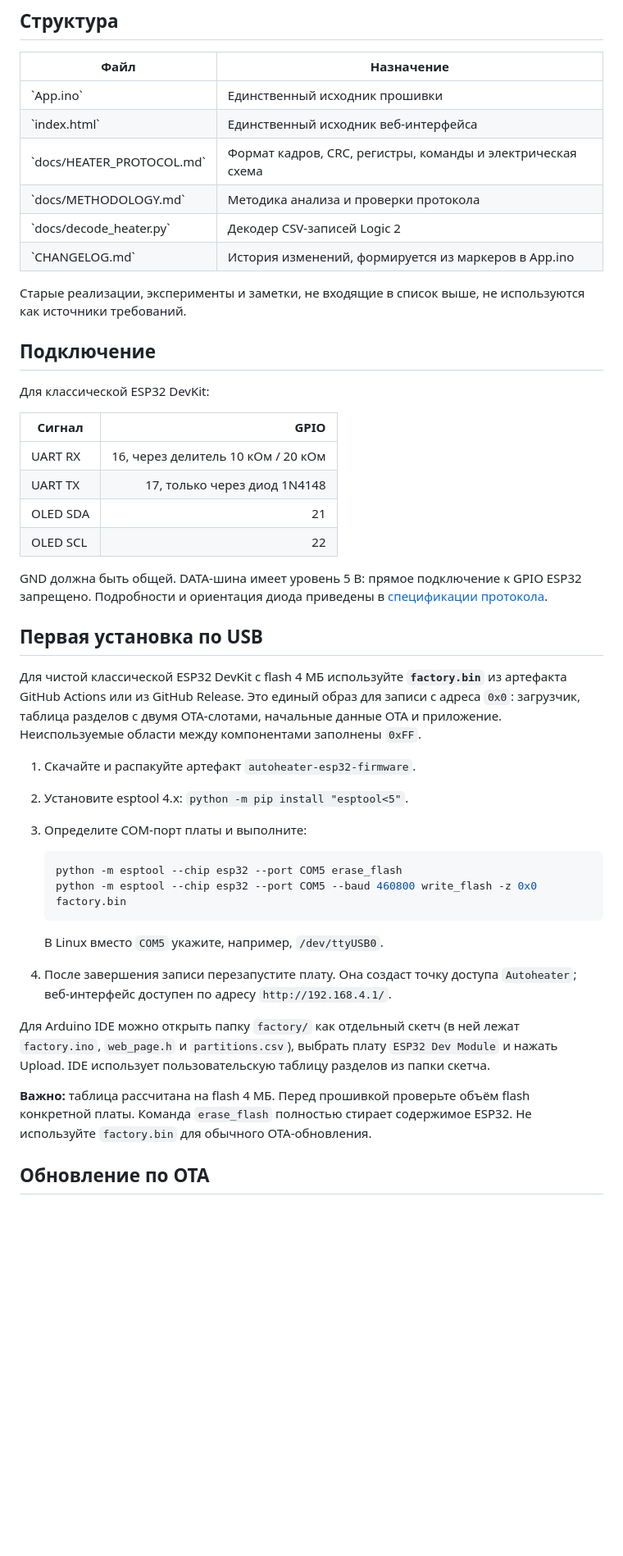
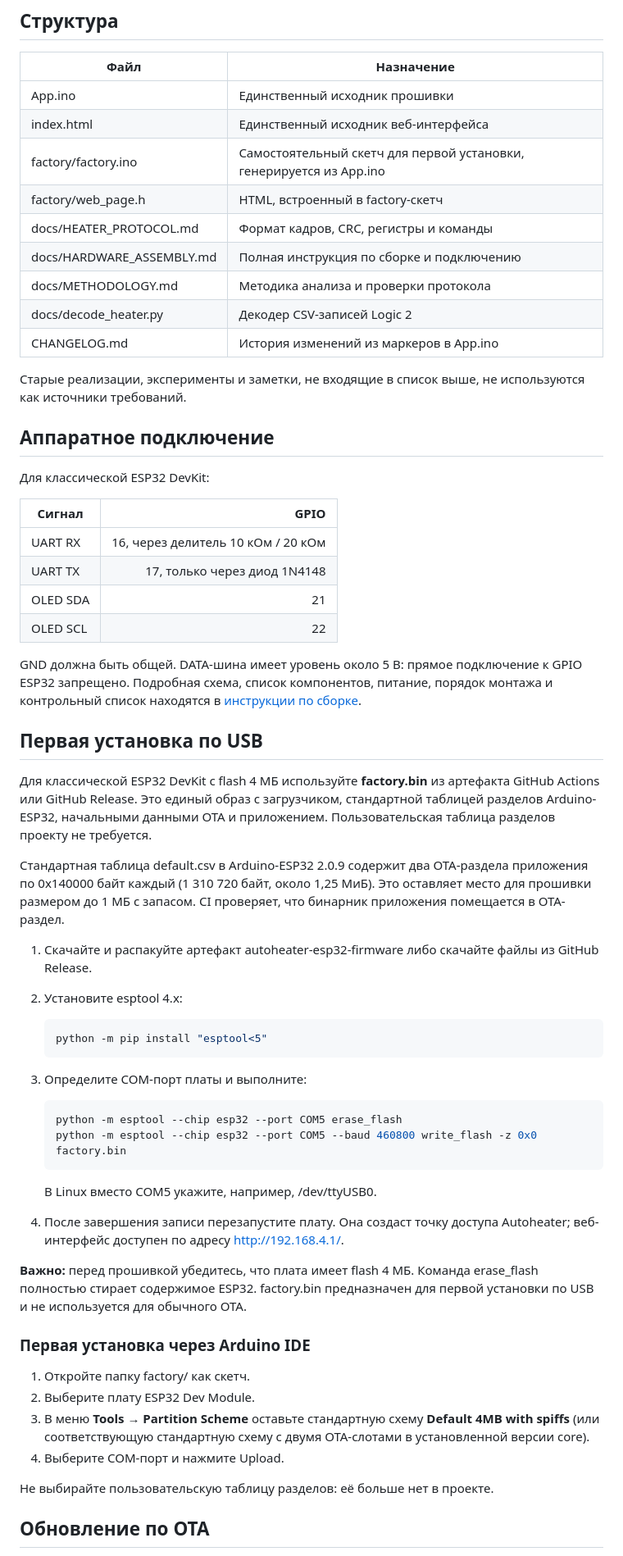
Before and after one commit to dsr987/autoheater-esp32, a Markdown page: README.md, the part around one of its changes. Shown at 82% size. Drawn GitHub-style; blank space fills up the shorter version.

Commit message:
Update installation instructions for standard OTA layout

````diff
--- a/README.md
+++ b/README.md
@@ -16,16 +16,19 @@
 
 | Файл | Назначение |
 |---|---|
-| \`App.ino\` | Единственный исходник прошивки |
-| \`index.html\` | Единственный исходник веб-интерфейса |
-| \`docs/HEATER_PROTOCOL.md\` | Формат кадров, CRC, регистры, команды и электрическая схема |
-| \`docs/METHODOLOGY.md\` | Методика анализа и проверки протокола |
-| \`docs/decode_heater.py\` | Декодер CSV-записей Logic 2 |
-| \`CHANGELOG.md\` | История изменений, формируется из маркеров в App.ino |
+| App.ino | Единственный исходник прошивки |
+| index.html | Единственный исходник веб-интерфейса |
+| factory/factory.ino | Самостоятельный скетч для первой установки, генерируется из App.ino |
+| factory/web_page.h | HTML, встроенный в factory-скетч |
+| docs/HEATER_PROTOCOL.md | Формат кадров, CRC, регистры и команды |
+| docs/HARDWARE_ASSEMBLY.md | Полная инструкция по сборке и подключению |
+| docs/METHODOLOGY.md | Методика анализа и проверки протокола |
+| docs/decode_heater.py | Декодер CSV-записей Logic 2 |
+| CHANGELOG.md | История изменений из маркеров в App.ino |
 
 Старые реализации, эксперименты и заметки, не входящие в список выше, не используются как источники требований.
 
-## Подключение
+## Аппаратное подключение
 
 Для классической ESP32 DevKit:
 
@@ -36,28 +39,42 @@
 | OLED SDA | 21 |
 | OLED SCL | 22 |
 
-GND должна быть общей. DATA-шина имеет уровень 5 В: прямое подключение к GPIO ESP32 запрещено. Подробности и ориентация диода приведены в [спецификации протокола](docs/HEATER_PROTOCOL.md).
+GND должна быть общей. DATA-шина имеет уровень около 5 В: прямое подключение к GPIO ESP32 запрещено. Подробная схема, список компонентов, питание, порядок монтажа и контрольный список находятся в [инструкции по сборке](docs/HARDWARE_ASSEMBLY.md).
 
 ## Первая установка по USB
 
-Для чистой классической ESP32 DevKit с flash 4 МБ используйте **`factory.bin`** из артефакта GitHub Actions или из GitHub Release. Это единый образ для записи с адреса `0x0`: загрузчик, таблица разделов с двумя OTA-слотами, начальные данные OTA и приложение. Неиспользуемые области между компонентами заполнены `0xFF`.
+Для классической ESP32 DevKit с flash 4 МБ используйте **factory.bin** из артефакта GitHub Actions или GitHub Release. Это единый образ с загрузчиком, стандартной таблицей разделов Arduino-ESP32, начальными данными OTA и приложением. Пользовательская таблица разделов проекту не требуется.
 
-1. Скачайте и распакуйте артефакт `autoheater-esp32-firmware`.
-2. Установите esptool 4.x: `python -m pip install "esptool<5"`.
+Стандартная таблица default.csv в Arduino-ESP32 2.0.9 содержит два OTA-раздела приложения по 0x140000 байт каждый (1 310 720 байт, около 1,25 МиБ). Это оставляет место для прошивки размером до 1 МБ с запасом. CI проверяет, что бинарник приложения помещается в OTA-раздел.
+
+1. Скачайте и распакуйте артефакт autoheater-esp32-firmware либо скачайте файлы из GitHub Release.
+2. Установите esptool 4.x:
+
+   ~~~bash
+   python -m pip install "esptool<5"
+   ~~~
+
 3. Определите COM-порт платы и выполните:
 
-   ```bash
+   ~~~bash
    python -m esptool --chip esp32 --port COM5 erase_flash
    python -m esptool --chip esp32 --port COM5 --baud 460800 write_flash -z 0x0 factory.bin
-   ```
+   ~~~
 
-   В Linux вместо `COM5` укажите, например, `/dev/ttyUSB0`.
+   В Linux вместо COM5 укажите, например, /dev/ttyUSB0.
 
-4. После завершения записи перезапустите плату. Она создаст точку доступа `Autoheater`; веб-интерфейс доступен по адресу `http://192.168.4.1/`.
+4. После завершения записи перезапустите плату. Она создаст точку доступа Autoheater; веб-интерфейс доступен по адресу http://192.168.4.1/.
 
-Для Arduino IDE можно открыть папку `factory/` как отдельный скетч (в ней лежат `factory.ino`, `web_page.h` и `partitions.csv`), выбрать плату `ESP32 Dev Module` и нажать Upload. IDE использует пользовательскую таблицу разделов из папки скетча.
+**Важно:** перед прошивкой убедитесь, что плата имеет flash 4 МБ. Команда erase_flash полностью стирает содержимое ESP32. factory.bin предназначен для первой установки по USB и не используется для обычного OTA.
 
-**Важно:** таблица рассчитана на flash 4 МБ. Перед прошивкой проверьте объём flash конкретной платы. Команда `erase_flash` полностью стирает содержимое ESP32. Не используйте `factory.bin` для обычного OTA-обновления.
+### Первая установка через Arduino IDE
+
+1. Откройте папку factory/ как скетч.
+2. Выберите плату ESP32 Dev Module.
+3. В меню **Tools → Partition Scheme** оставьте стандартную схему **Default 4MB with spiffs** (или соответствующую стандартную схему с двумя OTA-слотами в установленной версии core).
+4. Выберите COM-порт и нажмите Upload.
+
+Не выбирайте пользовательскую таблицу разделов: её больше нет в проекте.
 
 ## Обновление по OTA
 
````
Also changed, not shown: other parts of README.md (+5 -7 lines).
